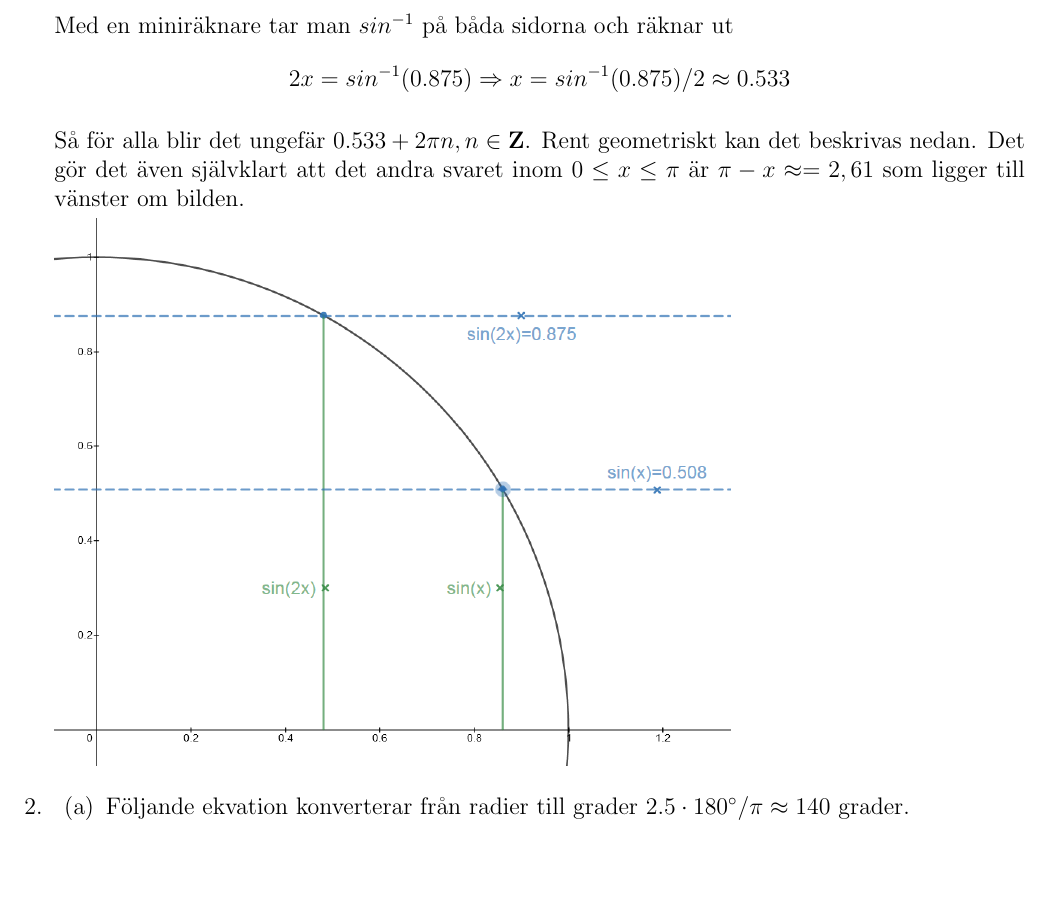
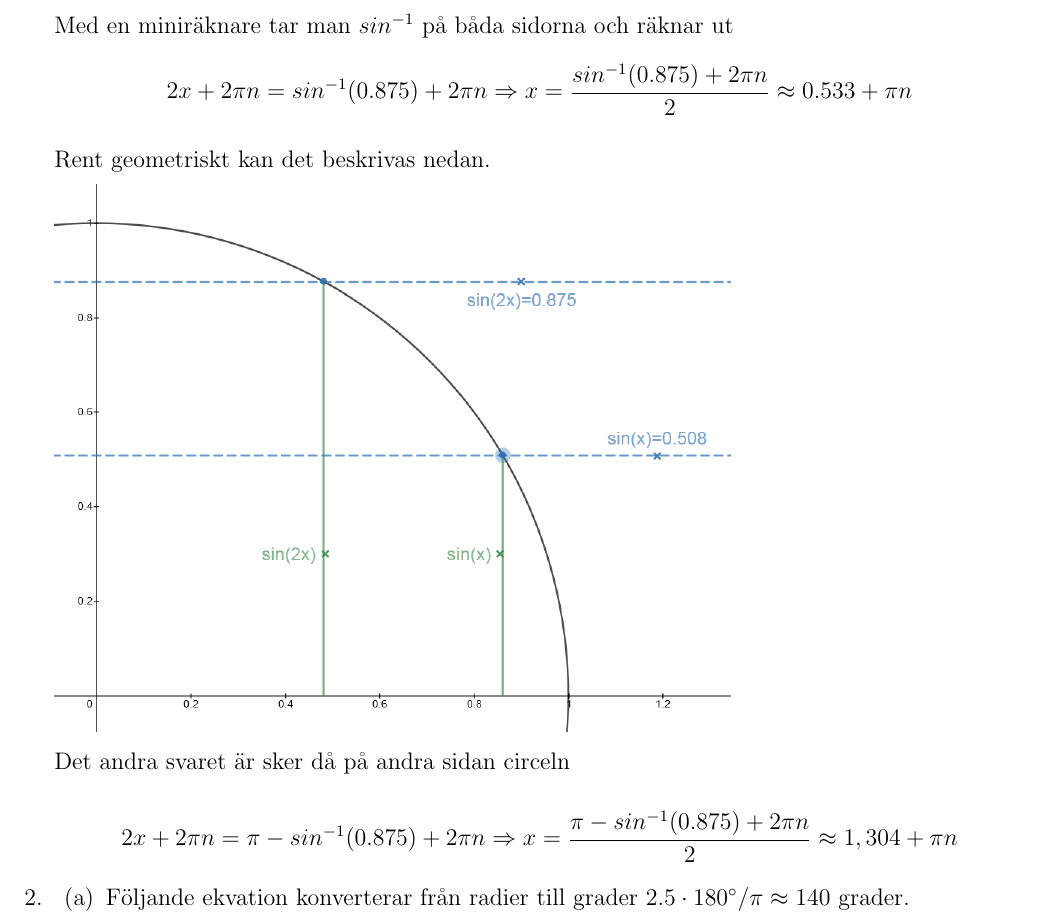
Before and after one commit to Kattenelvis/Komvux, a LaTeX document (KomvuxMatte/U1/Ma4_U1_Emil_Svenberg.tex): part of page 1 of 4, cut so that both start at the same text, the shorter picture padded with empty space. Compiled offline with pdfLaTeX.

Commit message:
fixing stuff

```diff
--- a/KomvuxMatte/U1/Ma4_U1_Emil_Svenberg.tex
+++ b/KomvuxMatte/U1/Ma4_U1_Emil_Svenberg.tex
@@ -15,14 +15,15 @@
 \begin{enumerate}
       \item $$sin(2x)=0.875$$
             Med en miniräknare tar man $sin^{-1}$ på båda sidorna och räknar ut
-            $$2x=sin^{-1}(0.875)\Rightarrow x=sin^{-1}(0.875)/2\approx 0.533$$
+            $$2x+2\pi n=sin^{-1}(0.875)+2\pi n \Rightarrow x=\frac{sin^{-1}(0.875)+2\pi n}{2}\approx 0.533+\pi n$$
 
-            Så för alla blir det ungefär $0.533+2\pi n, n\in \mathbf{Z}$.
             Rent geometriskt kan det beskrivas nedan.
-            Det gör det även självklart
-            att det andra svaret inom $0 \leq x \leq \pi$ är $\pi-x\approx=2,61$ som ligger till vänster om bilden.
 
             \includegraphics[scale=0.5]{Figur1.png}
+
+            Det andra svaret är sker då på andra sidan circeln
+
+            $$2x+2\pi n=\pi - sin^{-1}(0.875)+2\pi n \Rightarrow x=\frac{\pi - sin^{-1}(0.875)+2\pi n}{2}\approx 1,304+\pi n$$
 
       \item
             \begin{enumerate}
```
Also changed, not shown: KomvuxMatte/U1/Ma4_U1_Emil_Svenberg.pdf, 4 other files.
